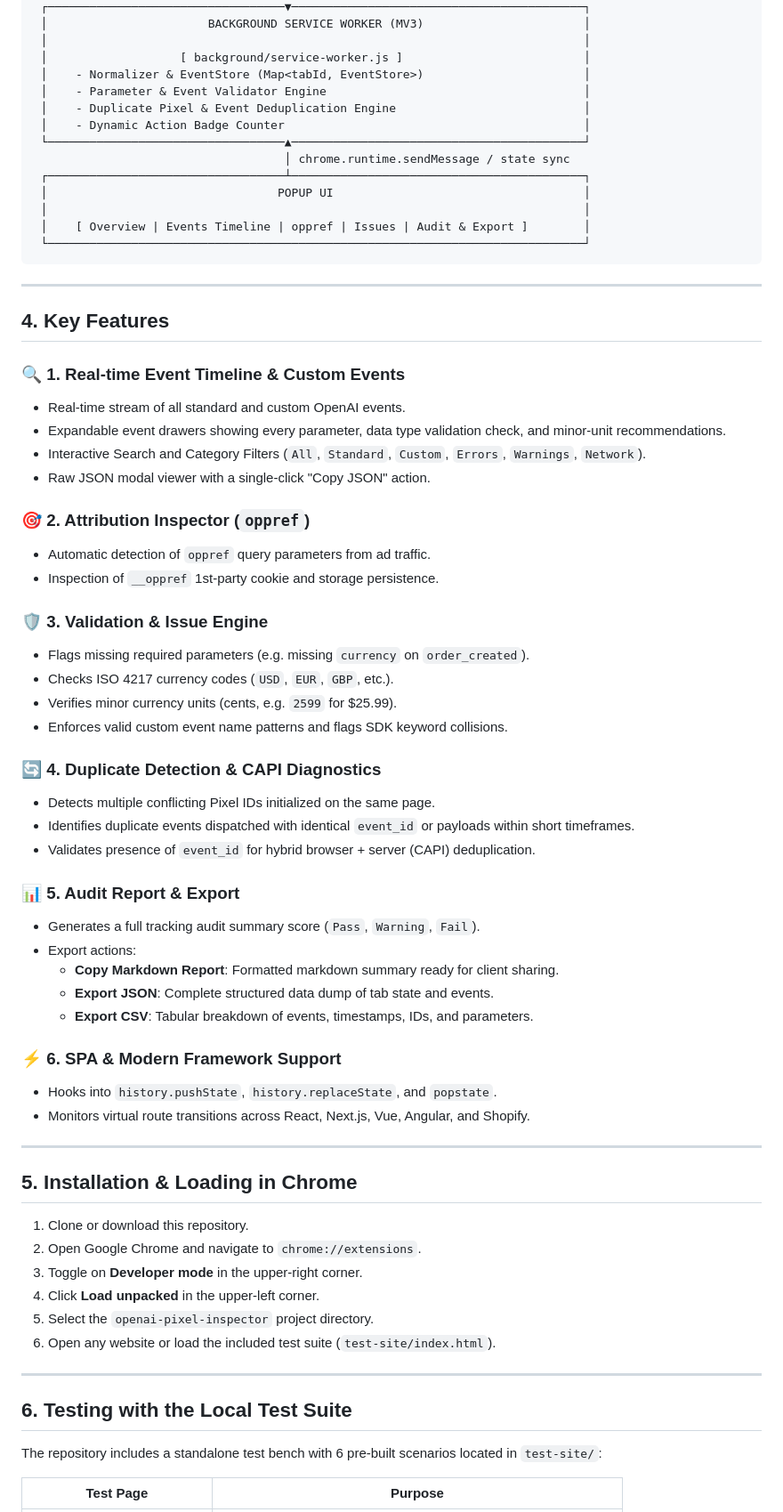
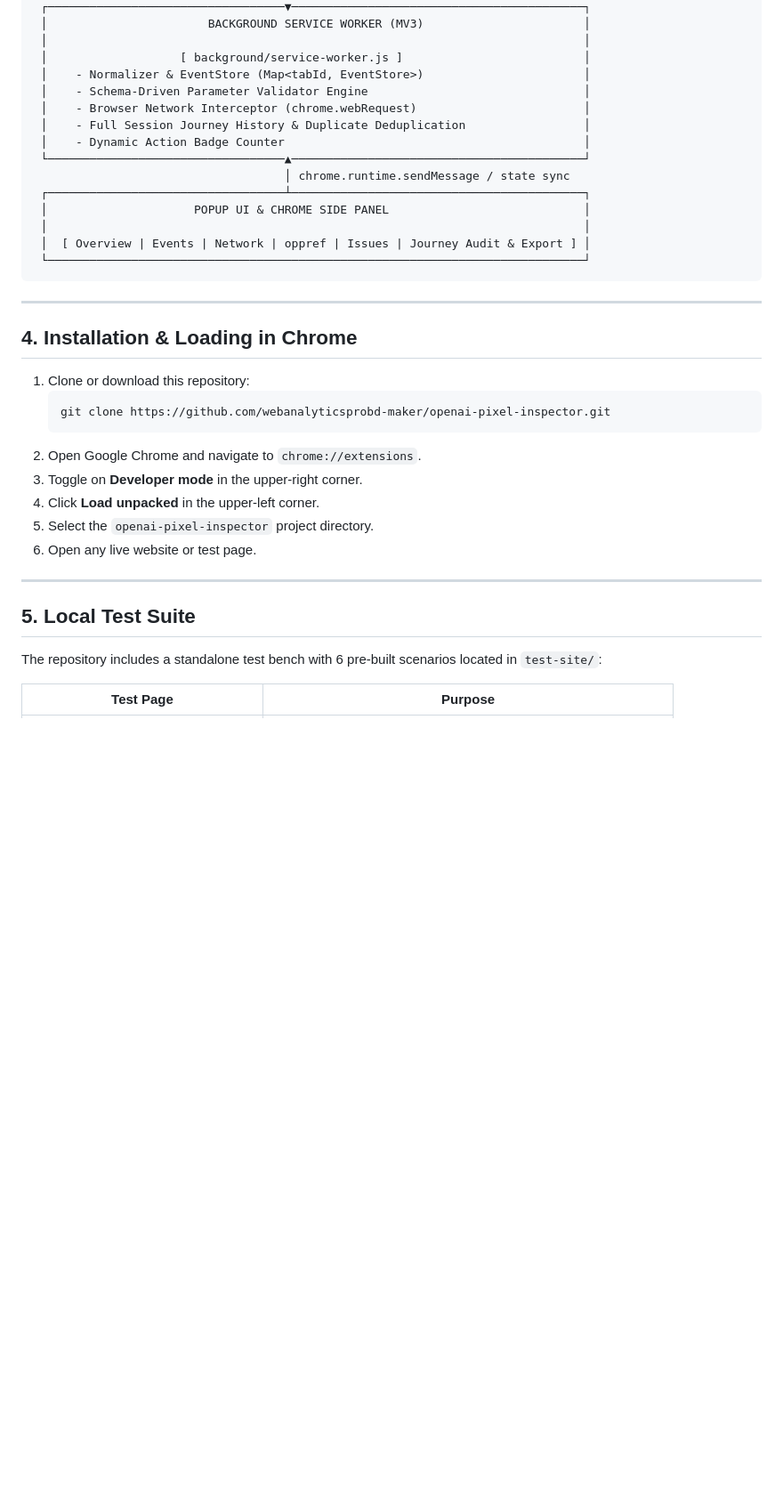
Before and after one commit to webanalyticsprobd-maker/openai-pixel-inspector, a Markdown page: README.md, the part around one of its changes. Shown at 89% size. GitHub-like rendering; blank space fills up the shorter version.

````diff
--- a/README.md
+++ b/README.md
@@ -77,68 +145,36 @@ The extension is grounded in official OpenAI conversion tracking specifications:
  │                                                                             │
  │                   [ background/service-worker.js ]                          │
  │    - Normalizer & EventStore (Map<tabId, EventStore>)                       │
- │    - Parameter & Event Validator Engine                                     │
- │    - Duplicate Pixel & Event Deduplication Engine                           │
+ │    - Schema-Driven Parameter Validator Engine                               │
+ │    - Browser Network Interceptor (chrome.webRequest)                        │
+ │    - Full Session Journey History & Duplicate Deduplication                 │
  │    - Dynamic Action Badge Counter                                           │
  └──────────────────────────────────▲──────────────────────────────────────────┘
                                     │ chrome.runtime.sendMessage / state sync
  ┌──────────────────────────────────┴──────────────────────────────────────────┐
- │                                 POPUP UI                                    │
+ │                     POPUP UI & CHROME SIDE PANEL                            │
  │                                                                             │
- │    [ Overview | Events Timeline | oppref | Issues | Audit & Export ]        │
+ │  [ Overview | Events | Network | oppref | Issues | Journey Audit & Export ] │
  └─────────────────────────────────────────────────────────────────────────────┘
 ```
 
 ---
 
-## 4. Key Features
+## 4. Installation & Loading in Chrome
 
-### 🔍 1. Real-time Event Timeline & Custom Events
-- Real-time stream of all standard and custom OpenAI events.
-- Expandable event drawers showing every parameter, data type validation check, and minor-unit recommendations.
-- Interactive Search and Category Filters (`All`, `Standard`, `Custom`, `Errors`, `Warnings`, `Network`).
-- Raw JSON modal viewer with a single-click "Copy JSON" action.
-
-### 🎯 2. Attribution Inspector (`oppref`)
-- Automatic detection of `oppref` query parameters from ad traffic.
-- Inspection of `__oppref` 1st-party cookie and storage persistence.
-
-### 🛡️ 3. Validation & Issue Engine
-- Flags missing required parameters (e.g. missing `currency` on `order_created`).
-- Checks ISO 4217 currency codes (`USD`, `EUR`, `GBP`, etc.).
-- Verifies minor currency units (cents, e.g. `2599` for $25.99).
-- Enforces valid custom event name patterns and flags SDK keyword collisions.
-
-### 🔄 4. Duplicate Detection & CAPI Diagnostics
-- Detects multiple conflicting Pixel IDs initialized on the same page.
-- Identifies duplicate events dispatched with identical `event_id` or payloads within short timeframes.
-- Validates presence of `event_id` for hybrid browser + server (CAPI) deduplication.
-
-### 📊 5. Audit Report & Export
-- Generates a full tracking audit summary score (`Pass`, `Warning`, `Fail`).
-- Export actions:
-  - **Copy Markdown Report**: Formatted markdown summary ready for client sharing.
-  - **Export JSON**: Complete structured data dump of tab state and events.
-  - **Export CSV**: Tabular breakdown of events, timestamps, IDs, and parameters.
-
-### ⚡ 6. SPA & Modern Framework Support
-- Hooks into `history.pushState`, `history.replaceState`, and `popstate`.
-- Monitors virtual route transitions across React, Next.js, Vue, Angular, and Shopify.
-
----
-
-## 5. Installation & Loading in Chrome
-
-1. Clone or download this repository.
+1. Clone or download this repository:
+   ```bash
+   git clone https://github.com/webanalyticsprobd-maker/openai-pixel-inspector.git
+   ```
 2. Open Google Chrome and navigate to `chrome://extensions`.
 3. Toggle on **Developer mode** in the upper-right corner.
 4. Click **Load unpacked** in the upper-left corner.
 5. Select the `openai-pixel-inspector` project directory.
-6. Open any website or load the included test suite (`test-site/index.html`).
+6. Open any live website or test page.
 
 ---
 
-## 6. Testing with the Local Test Suite
+## 5. Local Test Suite
 
 The repository includes a standalone test bench with 6 pre-built scenarios located in `test-site/`:
 
````
Also changed, not shown: other parts of README.md (+117 -43 lines).
